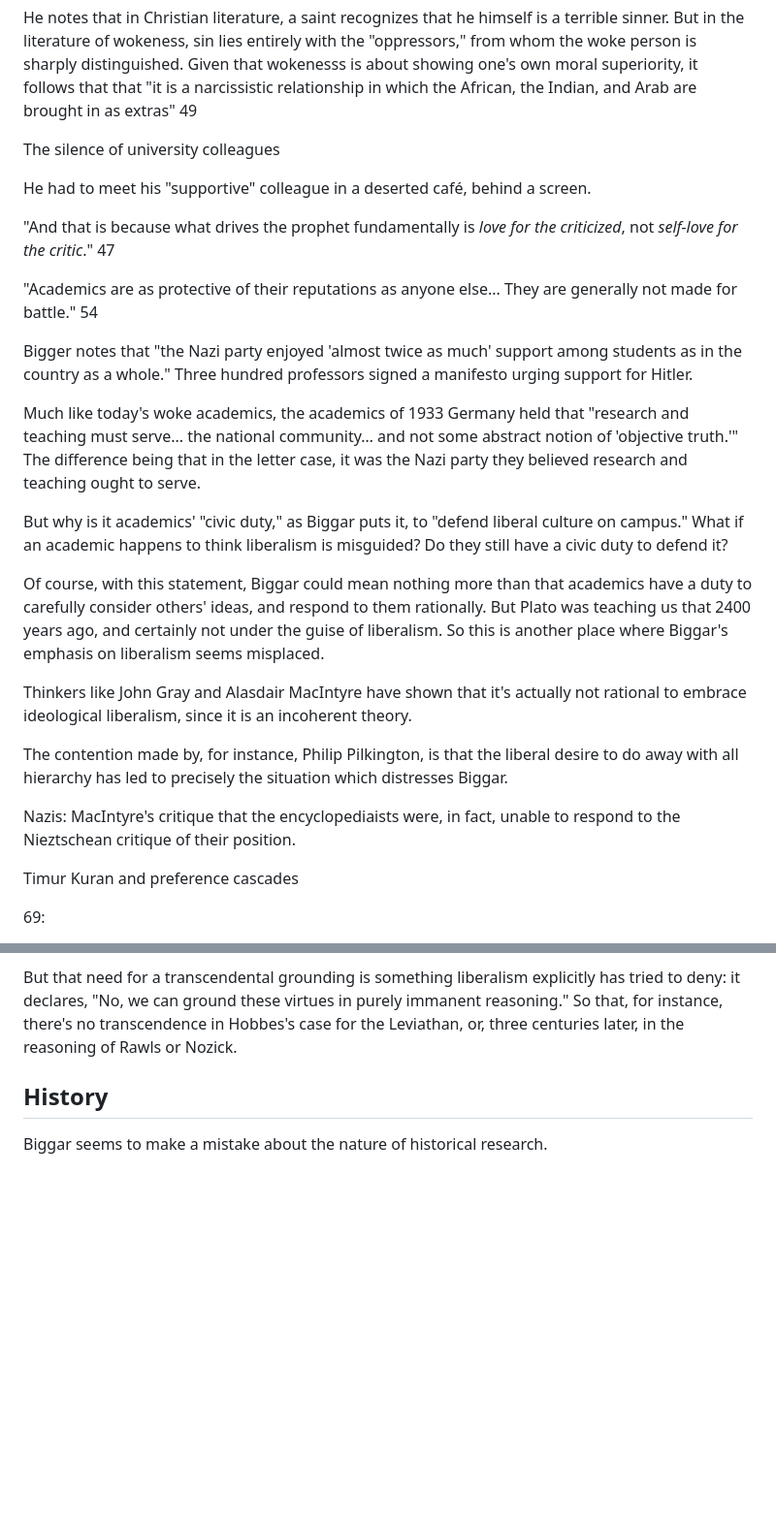
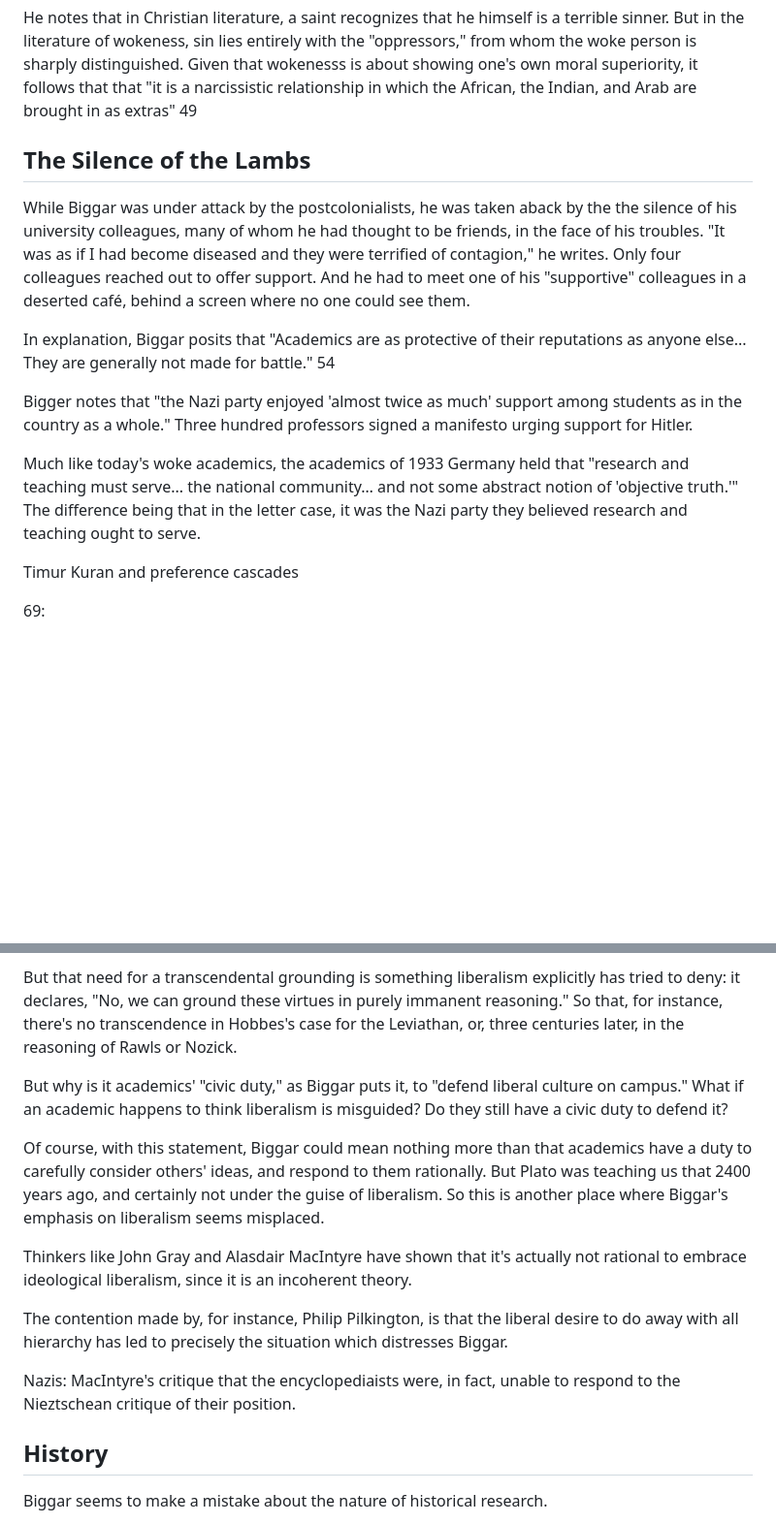
Before and after one commit to gcallah/BookReviews, a Markdown page: biggar.md, 2 parts joined by grey strips. Shown at 97% size. GitHub-like rendering; blank space fills up the shorter version.

Commit message:
Biggar on academics.

```diff
--- a/biggar.md
+++ b/biggar.md
@@ -95,45 +95,29 @@ that "it is a narcissistic relationship in which the African, the Indian, and
 Arab are brought in as extras" 49
 
 
+## The Silence of the Lambs
 
-The silence of university colleagues
+While Biggar was under attack by the postcolonialists, he was taken aback by the
+the silence of his university colleagues, many of whom he had thought to be
+friends, in the face of his troubles. "It was as if I had become diseased and
+they were terrified of contagion," he writes. Only four colleagues reached out
+to offer support. And he had to meet one of his "supportive" colleagues in a
+deserted café, behind a screen where no one could see them.
 
-He had to meet his "supportive" colleague in a deserted café, behind a screen.
+In explanation, Biggar posits that "Academics are as protective of their
+reputations as anyone else... They are generally not made for battle." 54
+
+Bigger notes that "the Nazi party enjoyed 'almost twice as much' support among
+students as in the country as a whole."
+Three hundred professors signed a manifesto urging support for Hitler.
+
+Much like today's woke academics, the academics of 1933 Germany held that
+"research and teaching must serve... the national community… and not some
+abstract notion of 'objective truth.'" The difference being that in the letter
+case, it was the Nazi party they believed research and teaching ought to serve.
 
 
 
-"And that is because what drives the prophet fundamentally is *love for the criticized*, not *self-love for the
-critic*."  47
-
-
-"Academics are as protective of their reputations as anyone else... They are generally not made for battle." 54
-
-
-Bigger notes that "the Nazi party enjoyed 'almost twice as much' support among students as in the country as a whole."
-Three hundred professors signed a manifesto urging support for Hitler.
-
-Much like today's woke academics, the academics of 1933 Germany held that "research and teaching must serve... the
-national community… and not some abstract notion of 'objective truth.'" The difference being that in the letter case, it
-was the Nazi party they believed research and teaching ought to serve.
-
-
-But why is it academics' "civic duty," as Biggar puts it, to "defend liberal culture on campus." What if an academic
-happens to think liberalism is misguided? Do they still have a civic duty to defend it?
-
-Of course, with this statement, Biggar could mean nothing more than that academics have a duty to carefully consider
-others' ideas, and respond to them rationally. But Plato was teaching us that 2400 years ago, and certainly not under
-the guise of liberalism. So this is another place where Biggar's emphasis on liberalism seems misplaced.
-
-Thinkers like John Gray and Alasdair MacIntyre have shown that it's actually not rational to embrace ideological
-liberalism, since it is an incoherent theory.
-
-
-The contention made by, for instance, Philip Pilkington, is that the liberal desire to do away with all hierarchy has
-led to precisely the situation which distresses Biggar.
-
-
-Nazis: MacIntyre's critique that the encyclopediaists were, in fact, unable to respond to the Nieztschean critique of
-their position.
 
 
 Timur Kuran and preference cascades
@@ -250,6 +234,29 @@ So that, for instance, there's no transcendence in Hobbes's case for the
 Leviathan, or, three centuries later, in the reasoning of Rawls or Nozick.
 
 
+But why is it academics' "civic duty," as Biggar puts it, to "defend liberal
+culture on campus." What if an academic happens to think liberalism is
+misguided? Do they still have a civic duty to defend it?
+
+Of course, with this statement, Biggar could mean nothing more than that
+academics have a duty to carefully consider others' ideas, and respond to them
+rationally. But Plato was teaching us that 2400 years ago, and certainly not
+under the guise of liberalism. So this is another place where Biggar's emphasis
+on liberalism seems misplaced.
+
+Thinkers like John Gray and Alasdair MacIntyre have shown that it's actually
+not rational to embrace ideological liberalism, since it is an incoherent
+theory.
+
+The contention made by, for instance, Philip Pilkington, is that the liberal
+desire to do away with all hierarchy has led to precisely the situation which
+distresses Biggar.
+
+
+Nazis: MacIntyre's critique that the encyclopediaists were, in fact, unable to
+respond to the Nieztschean critique of their position.
+
+
 
 ## History
 
```
